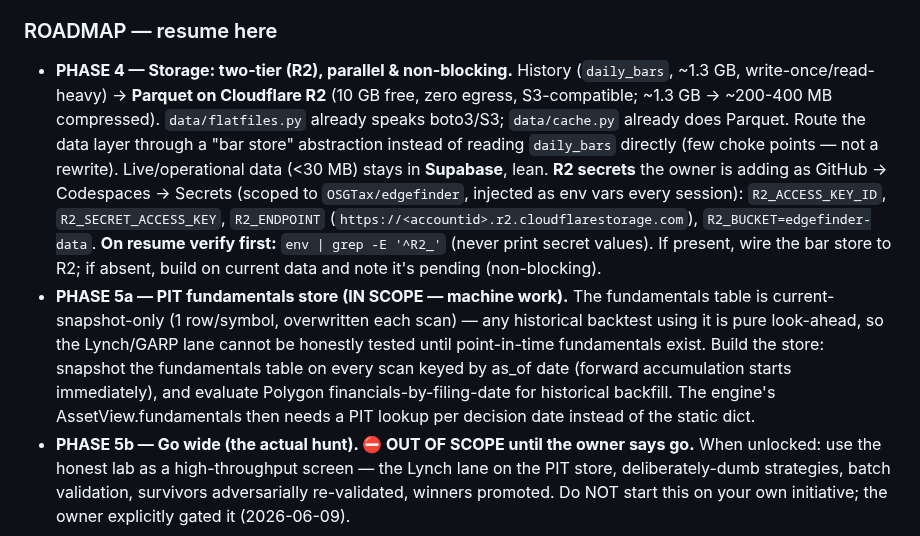
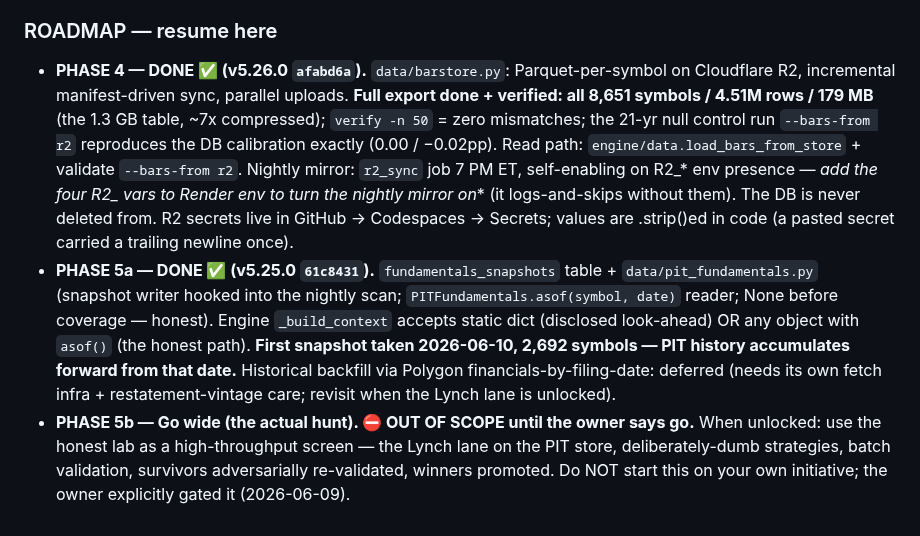
Before and after one commit to OSGTax/edgefinder, a Markdown page: HANDOFF.md, the part around the change. GitHub-like rendering.

Commit message:
[docs] HANDOFF: Phases 4 + 5a complete with verification evidence — the machine is built; Phase 5b hunt stays gated
Co-Authored-By: Claude Fable 5 <noreply@anthropic.com>

```diff
--- a/HANDOFF.md
+++ b/HANDOFF.md
@@ -150,27 +150,25 @@ trading → dashboard tables.**
   stale frames), ET-not-UTC trading day, gate-before-prep, per-cycle price memo.
 
 ### ROADMAP — resume here
-- **PHASE 4 — Storage: two-tier (R2), parallel & non-blocking.** History (`daily_bars`,
-  ~1.3 GB, write-once/read-heavy) → **Parquet on Cloudflare R2** (10 GB free, zero
-  egress, S3-compatible; ~1.3 GB → ~200-400 MB compressed). `data/flatfiles.py`
-  already speaks boto3/S3; `data/cache.py` already does Parquet. Route the data layer
-  through a "bar store" abstraction instead of reading `daily_bars` directly (few
-  choke points — not a rewrite). Live/operational data (<30 MB) stays in **Supabase**,
-  lean. **R2 secrets** the owner is adding as GitHub → Codespaces → Secrets (scoped to
-  `OSGTax/edgefinder`, injected as env vars every session):
-  `R2_ACCESS_KEY_ID`, `R2_SECRET_ACCESS_KEY`, `R2_ENDPOINT`
-  (`https://<accountid>.r2.cloudflarestorage.com`), `R2_BUCKET=edgefinder-data`.
-  **On resume verify first:** `env | grep -E '^R2_'` (never print secret values). If
-  present, wire the bar store to R2; if absent, build on current data and note it's
-  pending (non-blocking).
-- **PHASE 5a — PIT fundamentals store (IN SCOPE — machine work).** The fundamentals
-  table is current-snapshot-only (1 row/symbol, overwritten each scan) — any
-  historical backtest using it is pure look-ahead, so the Lynch/GARP lane cannot be
-  honestly tested until point-in-time fundamentals exist. Build the store: snapshot
-  the fundamentals table on every scan keyed by as_of date (forward accumulation
-  starts immediately), and evaluate Polygon financials-by-filing-date for historical
-  backfill. The engine's AssetView.fundamentals then needs a PIT lookup per
-  decision date instead of the static dict.
+- **PHASE 4 — DONE ✅ (v5.26.0 `afabd6a`).** `data/barstore.py`: Parquet-per-symbol
+  on Cloudflare R2, incremental manifest-driven sync, parallel uploads. **Full
+  export done + verified: all 8,651 symbols / 4.51M rows / 179 MB** (the 1.3 GB
+  table, ~7x compressed); `verify -n 50` = zero mismatches; the 21-yr null control
+  run `--bars-from r2` reproduces the DB calibration exactly (0.00 / −0.02pp).
+  Read path: `engine/data.load_bars_from_store` + validate `--bars-from r2`.
+  Nightly mirror: `r2_sync` job 7 PM ET, self-enabling on R2_* env presence —
+  **add the four R2_* vars to Render env to turn the nightly mirror on** (it
+  logs-and-skips without them). The DB is never deleted from. R2 secrets live in
+  GitHub → Codespaces → Secrets; values are .strip()ed in code (a pasted secret
+  carried a trailing newline once).
+- **PHASE 5a — DONE ✅ (v5.25.0 `61c8431`).** `fundamentals_snapshots` table +
+  `data/pit_fundamentals.py` (snapshot writer hooked into the nightly scan;
+  `PITFundamentals.asof(symbol, date)` reader; None before coverage — honest).
+  Engine `_build_context` accepts static dict (disclosed look-ahead) OR any
+  object with `asof()` (the honest path). **First snapshot taken 2026-06-10,
+  2,692 symbols — PIT history accumulates forward from that date.** Historical
+  backfill via Polygon financials-by-filing-date: deferred (needs its own fetch
+  infra + restatement-vintage care; revisit when the Lynch lane is unlocked).
 - **PHASE 5b — Go wide (the actual hunt). ⛔ OUT OF SCOPE until the owner says go.**
   When unlocked: use the honest lab as a high-throughput screen — the Lynch lane on
   the PIT store, deliberately-dumb strategies, batch validation, survivors
```
